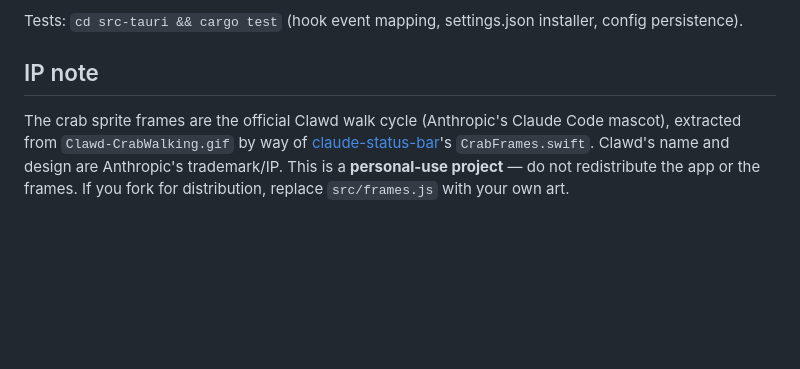
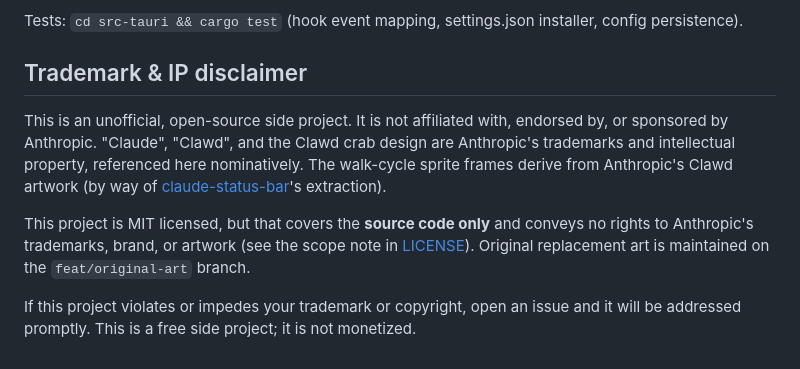
Before and after one commit to zvoque/sidecrab, a Markdown page: README.md, the part around the change. Drawn GitHub-style; blank space fills up the shorter version.

Commit message:
docs: CSB-style nominative-use trademark disclaimer

```diff
--- a/README.md
+++ b/README.md
@@ -82,11 +82,20 @@ Dev niceties:
 Tests: `cd src-tauri && cargo test` (hook event mapping, settings.json installer,
 config persistence).
 
-## IP note
+## Trademark & IP disclaimer
 
-The crab sprite frames are the official Clawd walk cycle (Anthropic's Claude Code
-mascot), extracted from `Clawd-CrabWalking.gif` by way of
-[claude-status-bar](https://github.com/m1ckc3s/claude-status-bar)'s `CrabFrames.swift`.
-Clawd's name and design are Anthropic's trademark/IP. This is a **personal-use
-project** — do not redistribute the app or the frames. If you fork for distribution,
-replace `src/frames.js` with your own art.
+This is an unofficial, open-source side project. It is not affiliated with,
+endorsed by, or sponsored by Anthropic. "Claude", "Clawd", and the Clawd crab
+design are Anthropic's trademarks and intellectual property, referenced here
+nominatively. The walk-cycle sprite frames derive from Anthropic's Clawd
+artwork (by way of
+[claude-status-bar](https://github.com/m1ckc3s/claude-status-bar)'s extraction).
+
+This project is MIT licensed, but that covers the **source code only** and
+conveys no rights to Anthropic's trademarks, brand, or artwork (see the scope
+note in [LICENSE](LICENSE)). Original replacement art is maintained on the
+`feat/original-art` branch.
+
+If this project violates or impedes your trademark or copyright, open an issue
+and it will be addressed promptly. This is a free side project; it is not
+monetized.
```
